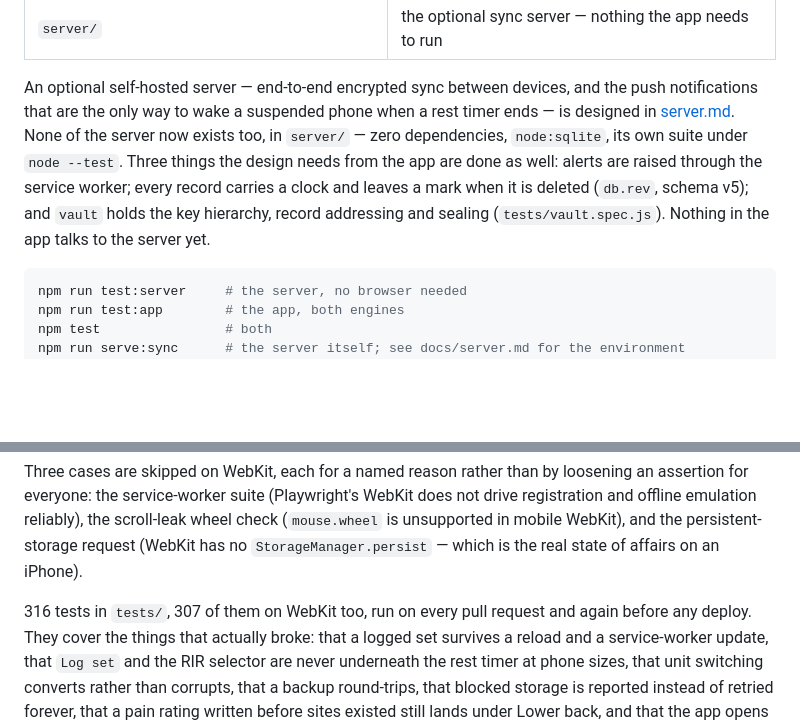
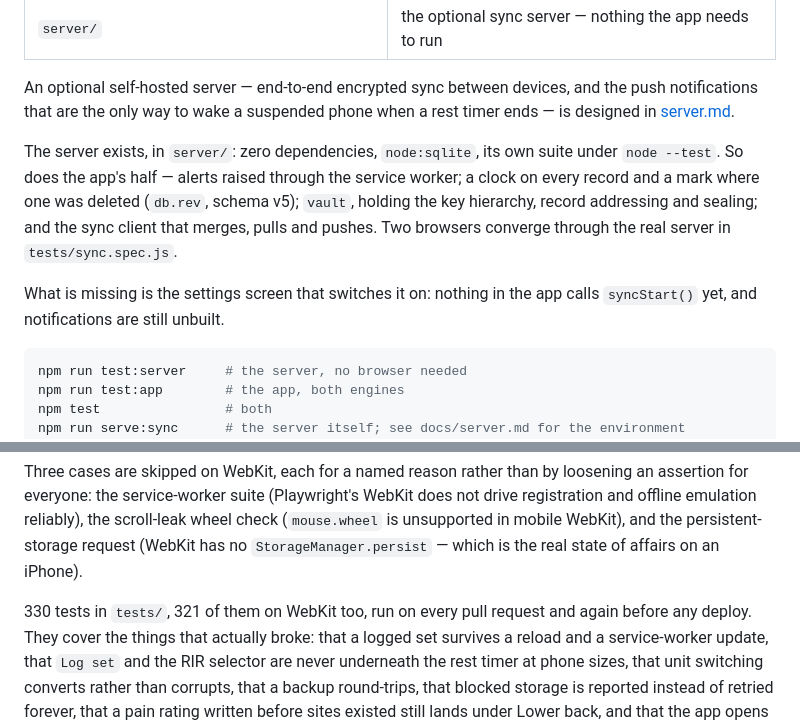
Before and after one commit to hype-armor/WorkoutLogBook, a Markdown page: docs/development.md, 2 parts joined by grey strips. GitHub-like rendering; blank space fills up the shorter version.

````diff
--- a/docs/development.md
+++ b/docs/development.md
@@ -17,13 +17,17 @@ it behaves the way it does, see the [README](../README.md).
 
 An optional self-hosted server — end-to-end encrypted sync between devices,
 and the push notifications that are the only way to wake a suspended phone
-when a rest timer ends — is designed in [server.md](server.md). None of the
-server now exists too, in `server/` — zero dependencies, `node:sqlite`, its
-own suite under `node --test`. Three things the design needs from the app are
-done as well: alerts are raised through the service worker; every record
-carries a clock and leaves a mark when it is deleted (`db.rev`, schema v5);
-and `vault` holds the key hierarchy, record addressing and sealing
-(`tests/vault.spec.js`). Nothing in the app talks to the server yet.
+when a rest timer ends — is designed in [server.md](server.md).
+
+The server exists, in `server/`: zero dependencies, `node:sqlite`, its own
+suite under `node --test`. So does the app's half — alerts raised through the
+service worker; a clock on every record and a mark where one was deleted
+(`db.rev`, schema v5); `vault`, holding the key hierarchy, record addressing
+and sealing; and the sync client that merges, pulls and pushes. Two browsers
+converge through the real server in `tests/sync.spec.js`.
+
+What is missing is the settings screen that switches it on: nothing in the app
+calls `syncStart()` yet, and notifications are still unbuilt.
 
 ```sh
 npm run test:server     # the server, no browser needed
@@ -71,7 +75,7 @@ scroll-leak wheel check (`mouse.wheel` is unsupported in mobile WebKit), and
 the persistent-storage request (WebKit has no `StorageManager.persist` — which
 is the real state of affairs on an iPhone).
 
-316 tests in `tests/`, 307 of them on WebKit too, run on every pull request
+330 tests in `tests/`, 321 of them on WebKit too, run on every pull request
 and again before any deploy.
 They cover the things that actually broke: that a logged set survives a reload
 and a service-worker update, that `Log set` and the RIR selector are never
````
Also changed, not shown: README.md (+1 -1 lines), docs/server.md (+32 -1 lines).
